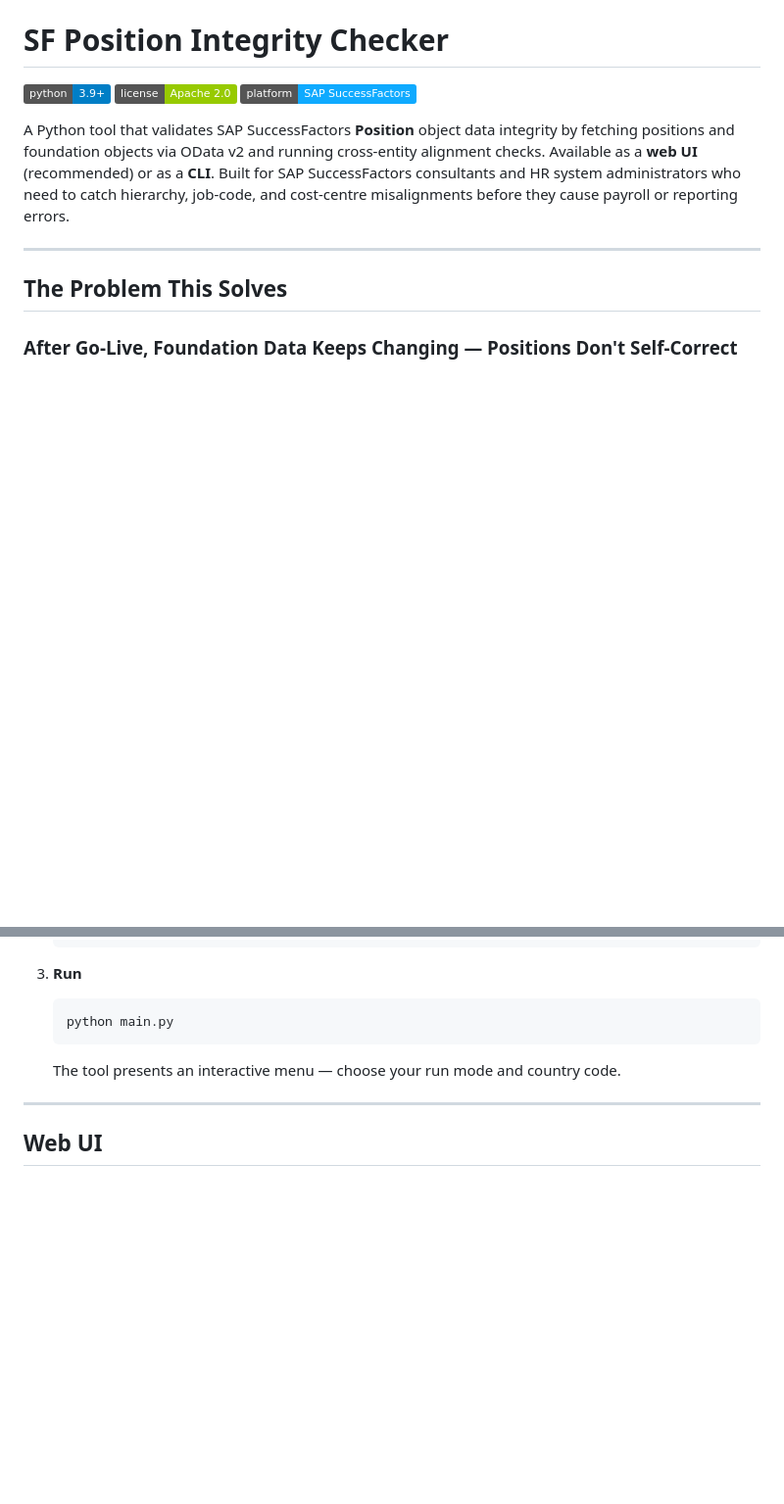
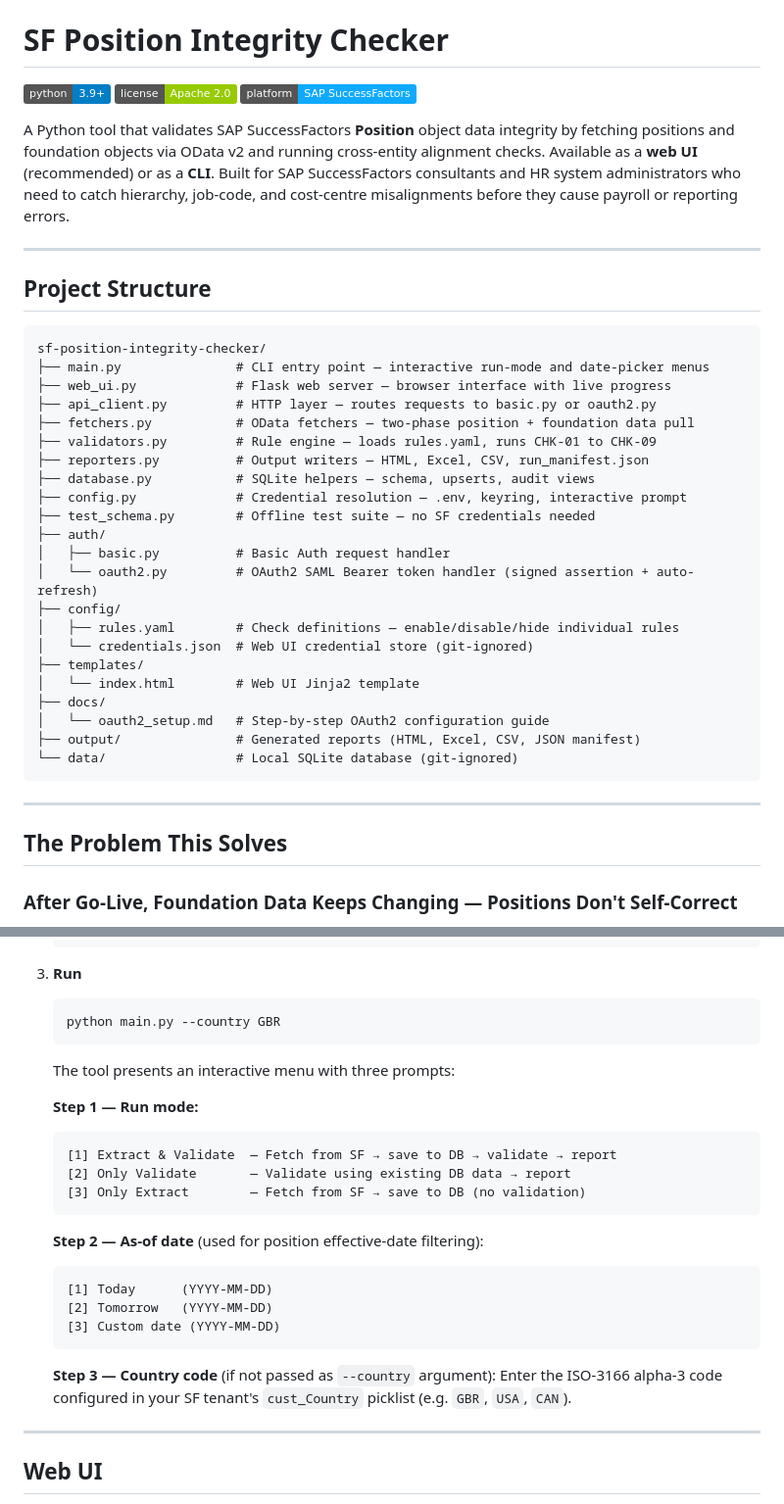
Before and after one commit to SahirVhora/sf-position-integrity-checker, a Markdown page: README.md, 2 parts joined by grey strips. Shown at 98% size. Rendered like a GitHub page; badges without logos; blank space fills up the shorter version.

Commit message:
docs: update README with project structure, CLI as-of date, rule types, OAuth2 flow, and auth module details

````diff
--- a/README.md
+++ b/README.md
@@ -5,6 +5,35 @@
 ![Platform: SAP SuccessFactors](https://img.shields.io/badge/platform-SAP%20SuccessFactors-0FAAFF)
 
 A Python tool that validates SAP SuccessFactors **Position** object data integrity by fetching positions and foundation objects via OData v2 and running cross-entity alignment checks. Available as a **web UI** (recommended) or as a **CLI**. Built for SAP SuccessFactors consultants and HR system administrators who need to catch hierarchy, job-code, and cost-centre misalignments before they cause payroll or reporting errors.
+
+---
+
+## Project Structure
+
+```
+sf-position-integrity-checker/
+├── main.py               # CLI entry point — interactive run-mode and date-picker menus
+├── web_ui.py             # Flask web server — browser interface with live progress
+├── api_client.py         # HTTP layer — routes requests to basic.py or oauth2.py
+├── fetchers.py           # OData fetchers — two-phase position + foundation data pull
+├── validators.py         # Rule engine — loads rules.yaml, runs CHK-01 to CHK-09
+├── reporters.py          # Output writers — HTML, Excel, CSV, run_manifest.json
+├── database.py           # SQLite helpers — schema, upserts, audit views
+├── config.py             # Credential resolution — .env, keyring, interactive prompt
+├── test_schema.py        # Offline test suite — no SF credentials needed
+├── auth/
+│   ├── basic.py          # Basic Auth request handler
+│   └── oauth2.py         # OAuth2 SAML Bearer token handler (signed assertion + auto-refresh)
+├── config/
+│   ├── rules.yaml        # Check definitions — enable/disable/hide individual rules
+│   └── credentials.json  # Web UI credential store (git-ignored)
+├── templates/
+│   └── index.html        # Web UI Jinja2 template
+├── docs/
+│   └── oauth2_setup.md   # Step-by-step OAuth2 configuration guide
+├── output/               # Generated reports (HTML, Excel, CSV, JSON manifest)
+└── data/                 # Local SQLite database (git-ignored)
+```
 
 ---
 
@@ -160,9 +189,26 @@ On a large SF tenant with thousands of foundation objects, this means you might
 
 3. **Run**
    ```bash
-   python main.py
+   python main.py --country GBR
    ```
-   The tool presents an interactive menu — choose your run mode and country code.
+   The tool presents an interactive menu with three prompts:
+
+   **Step 1 — Run mode:**
+   ```
+   [1] Extract & Validate  — Fetch from SF → save to DB → validate → report
+   [2] Only Validate       — Validate using existing DB data → report
+   [3] Only Extract        — Fetch from SF → save to DB (no validation)
+   ```
+
+   **Step 2 — As-of date** (used for position effective-date filtering):
+   ```
+   [1] Today      (YYYY-MM-DD)
+   [2] Tomorrow   (YYYY-MM-DD)
+   [3] Custom date (YYYY-MM-DD)
+   ```
+
+   **Step 3 — Country code** (if not passed as `--country` argument):
+   Enter the ISO-3166 alpha-3 code configured in your SF tenant's `cust_Country` picklist (e.g. `GBR`, `USA`, `CAN`).
 
 ---
 
````
Also changed, not shown: other parts of README.md (+20 -17 lines).
